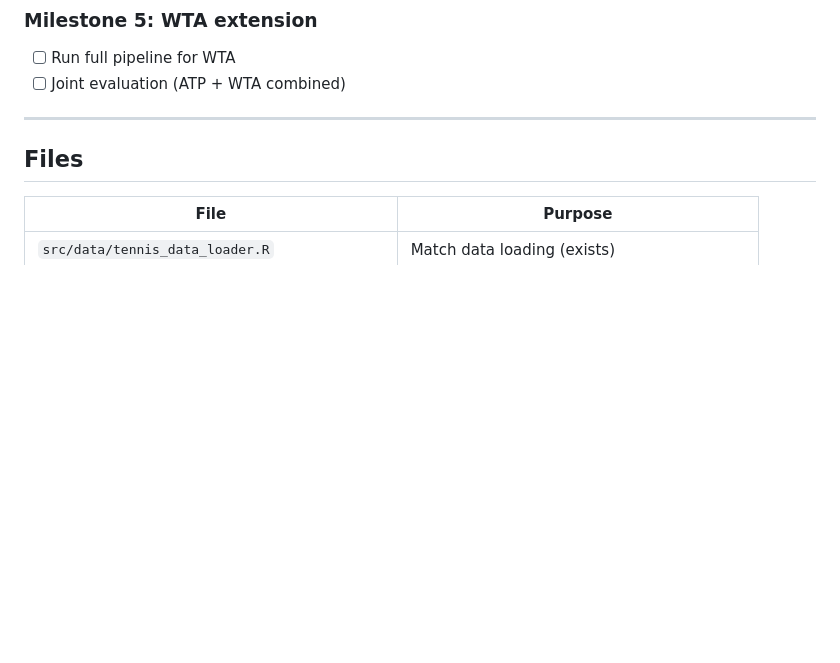
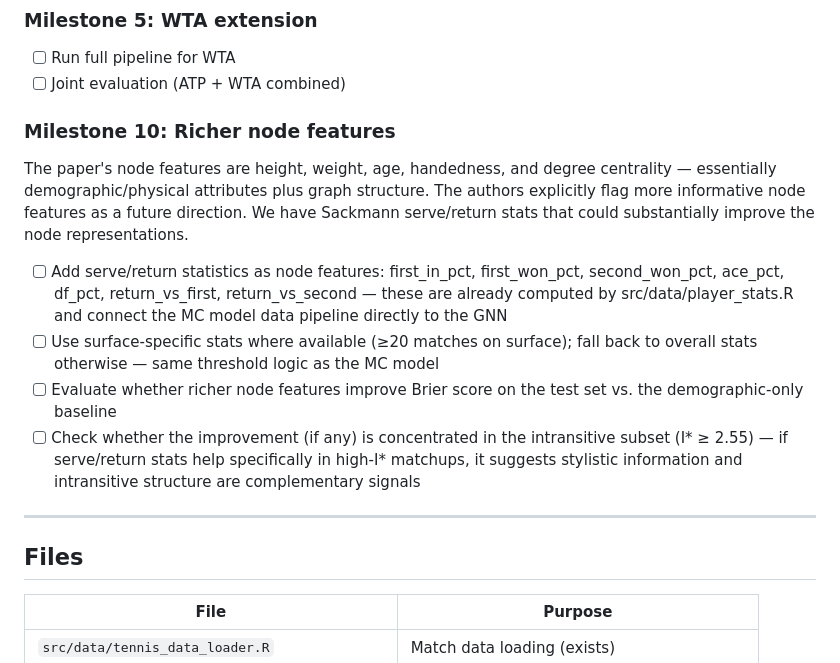
Before and after one commit to joshuahancock/tennis-simulator, a Markdown page: docs/notes/magnet_replication_plan.md, the part around the change. GitHub-like rendering; blank space fills up the shorter version.

```diff
--- a/docs/notes/magnet_replication_plan.md
+++ b/docs/notes/magnet_replication_plan.md
@@ -383,6 +383,24 @@ of filter approaches on the same model and test period.
 - [ ] Run full pipeline for WTA
 - [ ] Joint evaluation (ATP + WTA combined)
 
+### Milestone 10: Richer node features
+The paper's node features are height, weight, age, handedness, and degree centrality —
+essentially demographic/physical attributes plus graph structure. The authors explicitly
+flag more informative node features as a future direction. We have Sackmann serve/return
+stats that could substantially improve the node representations.
+
+- [ ] Add serve/return statistics as node features: first_in_pct, first_won_pct,
+      second_won_pct, ace_pct, df_pct, return_vs_first, return_vs_second — these are
+      already computed by src/data/player_stats.R and connect the MC model data pipeline
+      directly to the GNN
+- [ ] Use surface-specific stats where available (≥20 matches on surface); fall back
+      to overall stats otherwise — same threshold logic as the MC model
+- [ ] Evaluate whether richer node features improve Brier score on the test set vs.
+      the demographic-only baseline
+- [ ] Check whether the improvement (if any) is concentrated in the intransitive subset
+      (I* ≥ 2.55) — if serve/return stats help specifically in high-I* matchups, it
+      suggests stylistic information and intransitive structure are complementary signals
+
 ---
 
 ## Files
```
Also changed, not shown: docs/notes/magnet_paper_notes.md (+33 -0 lines).
